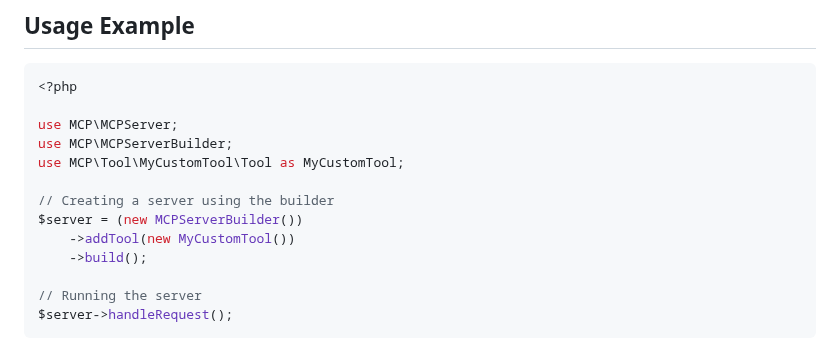
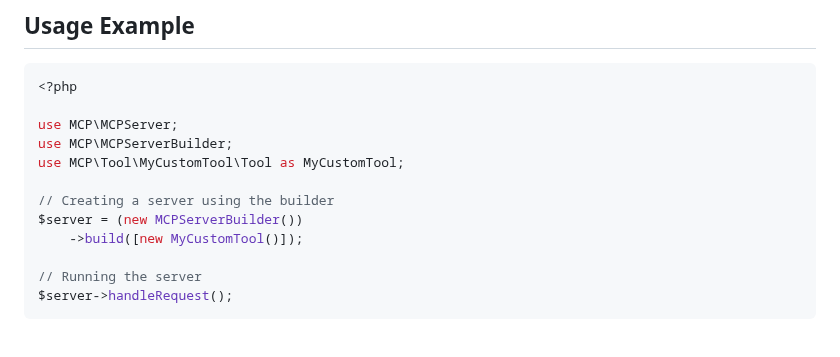
Before and after one commit to bdlabs/MCP-Server, a Markdown page: README.md, the part around the change. Rendered like a GitHub page.

```diff
--- a/README.md
+++ b/README.md
@@ -79,8 +79,7 @@ use MCP\Tool\MyCustomTool\Tool as MyCustomTool;
 
 // Creating a server using the builder
 $server = (new MCPServerBuilder())
-    ->addTool(new MyCustomTool())
-    ->build();
+    ->build([new MyCustomTool()]);
 
 // Running the server
 $server->handleRequest();
```
